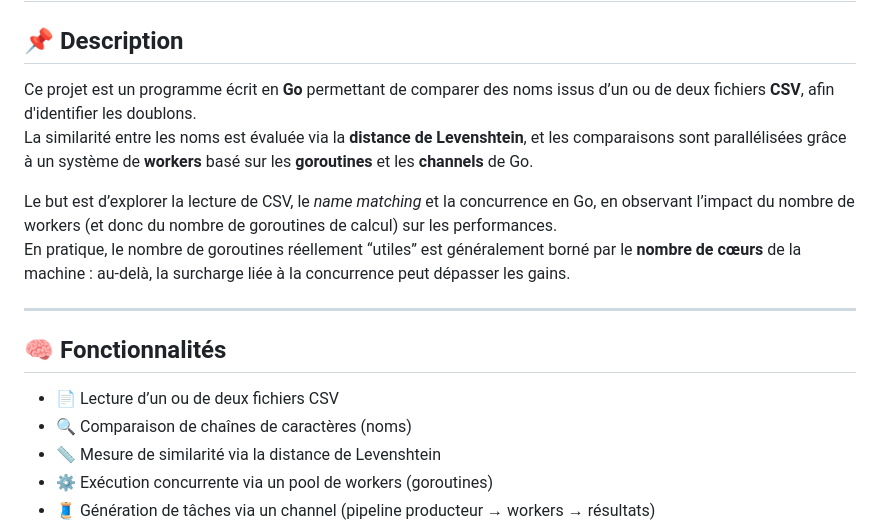
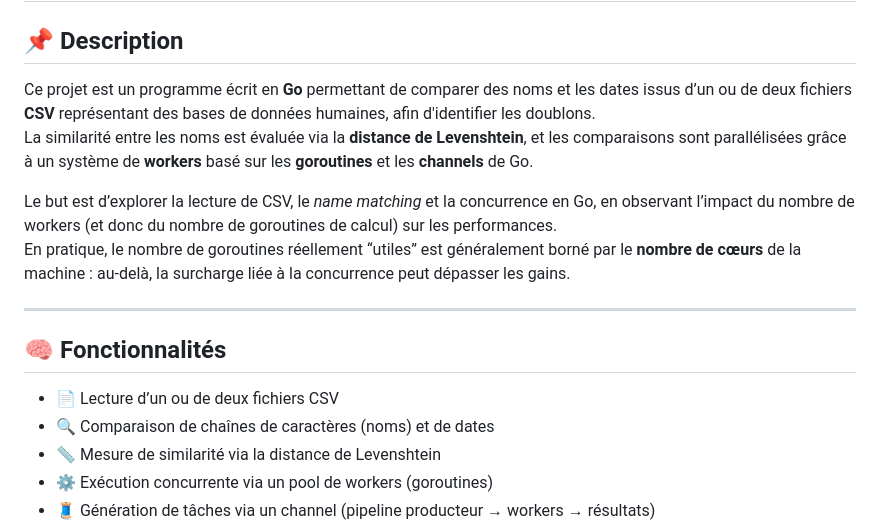
Before and after one commit to laurarramos/ELP_groupe_10, a Markdown page: go/README.md, the part around the change. Drawn GitHub-style.

```diff
--- a/go/README.md
+++ b/go/README.md
@@ -2,7 +2,7 @@
 
 ## 📌 Description
 
-Ce projet est un programme écrit en **Go** permettant de comparer des noms issus d’un ou de deux fichiers **CSV**, afin d'identifier les doublons.
+Ce projet est un programme écrit en **Go** permettant de comparer des noms et les dates issus d’un ou de deux fichiers **CSV** représentant des bases de données humaines, afin d'identifier les doublons.
 La similarité entre les noms est évaluée via la **distance de Levenshtein**, et les comparaisons sont parallélisées grâce à un système de **workers** basé sur les **goroutines** et les **channels** de Go.
 
 Le but est d’explorer la lecture de CSV, le *name matching* et la concurrence en Go, en observant l’impact du nombre de workers (et donc du nombre de goroutines de calcul) sur les performances.
@@ -13,7 +13,7 @@ En pratique, le nombre de goroutines réellement “utiles” est généralement
 ## 🧠 Fonctionnalités
 
 - 📄 Lecture d’un ou de deux fichiers CSV
-- 🔍 Comparaison de chaînes de caractères (noms)
+- 🔍 Comparaison de chaînes de caractères (noms) et de dates
 - 📏 Mesure de similarité via la distance de Levenshtein
 - ⚙️ Exécution concurrente via un pool de workers (goroutines)
 - 🧵 Génération de tâches via un channel (pipeline producteur → workers → résultats)
```
